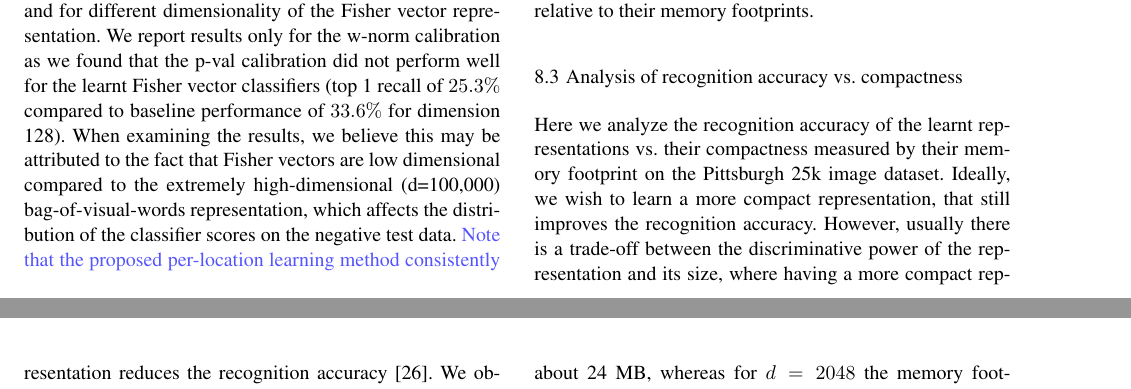
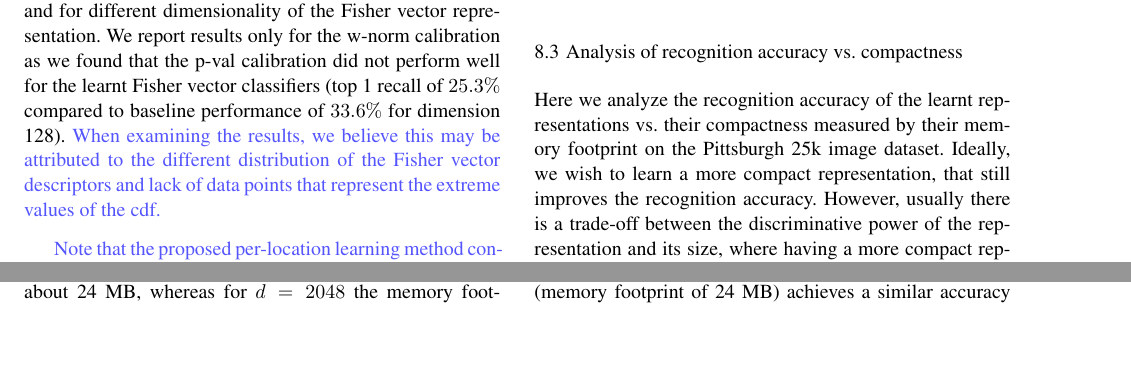
Before and after one commit to gronat/IJCV, a LaTeX paper (template.tex): two parts of pages 11 and 12 of 17, joined at a grey line, cut so that both start at the same text, the shorter picture padded with empty space. Compiled offline with pdfLaTeX.

Commit message:
after josef, aux commit

```diff
--- a/template.tex
+++ b/template.tex
@@ -861,8 +861,13 @@ The dataset is available upon request at~\cite{Torii15project}.
     Results of the proposed per-location learning method for the Fisher vector image representation for different dimensions are shown in table~\ref{tab:recallFV} and figure~\ref{fig:recall}.
     Similar to bag-of-visual-words, the learnt representation (w-norm) significantly improves the place recognition performance over the baseline Fisher vector (FV) matching without learning. The improvements are consistent across different lengths of shortlist $K$ and for different dimensionality of the Fisher vector representation.
     %
-    We report results only for the w-norm calibration as we found that the p-val calibration did not perform well for the learnt Fisher vector classifiers (top 1 recall of $25.3\%$ compared to baseline performance of $33.6\%$ for dimension 128). When examining the results, we believe this may be attributed to the fact that Fisher vectors are low dimensional compared to the extremely high-dimensional (d=100,000) bag-of-visual-words representation, which affects the distribution of the classifier scores on the negative test data.
+    We report results only for the w-norm calibration as we found that the p-val calibration did not perform well for the learnt Fisher vector classifiers (top 1 recall of $25.3\%$ compared to baseline performance of $33.6\%$ for dimension 128).
+    % When examining the results, we believe this may be attributed to the fact that Fisher vectors are low dimensional compared to the extremely high-dimensional (d=100,000) bag-of-visual-words representation, which affects the distribution of the classifier scores on the negative test data.
     %
+    \textcolor{petr}{
+      When examining the results, we believe this may be attributed to the different distribution of the Fisher vector descriptors and lack of data points that represent the extreme values of the cdf.
+    }
+
      \textcolor{petr}{
     Note that the proposed per-location learning method consistently improves performance over the raw Fisher vector descriptors on the larger Pittsburgh 55k dataset and the challenging 24/7 Tokyo dataset (76k images).}
    Examples of correctly and incorrectly localized queries are shown in figure~\ref{fig:images}.
```
Also changed, not shown: tableResults03.tex (+1 -1 lines), 2 other files.
